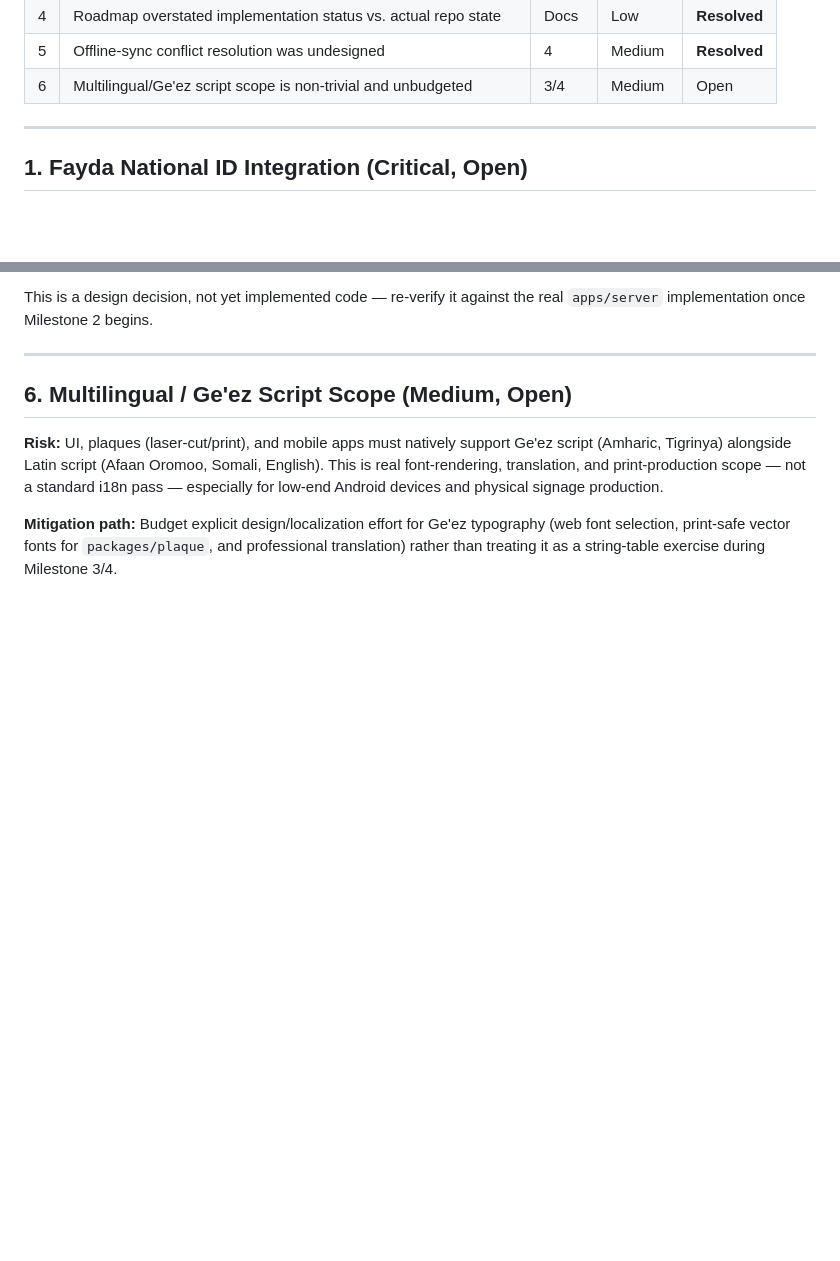
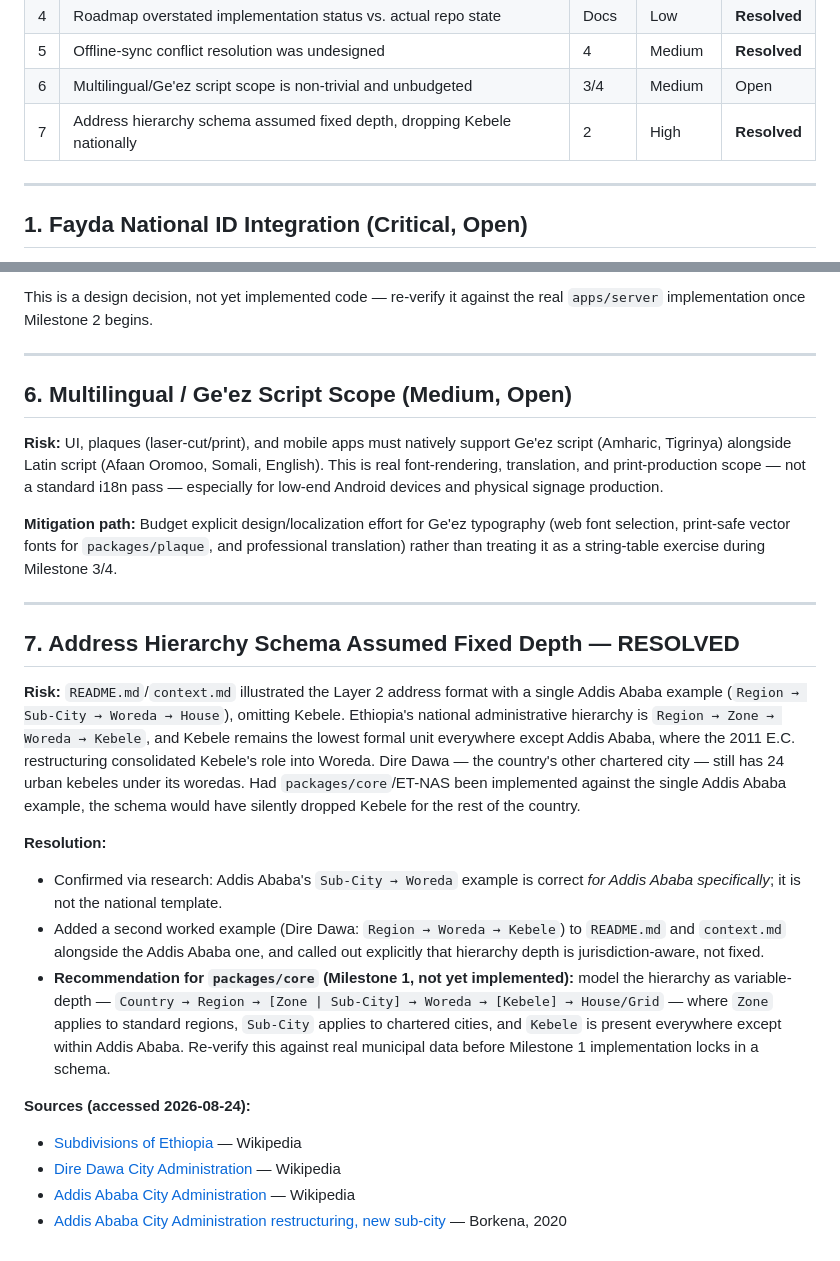
Before and after one commit to amanuel1995/project-megenagna, a Markdown page: project_risks.md, 2 parts joined by grey strips. Drawn GitHub-style; blank space fills up the shorter version.

Commit message:
docs: fix Kebele omission in address hierarchy, cite sources with access dates
The Layer 2 address examples only showed Addis Ababa (Region ->
Sub-City -> Woreda -> House), which is correct for Addis Ababa
specifically -- its 2011 E.C. restructuring absorbed Kebele's role
into Woreda -- but is not the national template. Kebele remains the
lowest formal administrative unit everywhere else, including Dire
Dawa (Ethiopia's other chartered city) and all 10 other regions via
Region -> Zone -> Woreda -> Kebele.

- Add a second worked example (Dire Dawa) to README.md and
  context.md alongside the Addis Ababa one.
- Cite sources inline with access-date timestamps for the
  administrative-hierarchy claims.
- Log as risk #7 (resolved) in project_risks.md with a schema
  recommendation for packages/core: model the hierarchy as
  variable-depth (Country -> Region -> [Zone | Sub-City] -> Woreda ->
  [Kebele] -> House/Grid) rather than a fixed template.

```diff
--- a/project_risks.md
+++ b/project_risks.md
@@ -12,6 +12,7 @@ This document tracks the architectural and feasibility risks identified for the
 | 4 | Roadmap overstated implementation status vs. actual repo state | Docs | Low | **Resolved** |
 | 5 | Offline-sync conflict resolution was undesigned | 4 | Medium | **Resolved** |
 | 6 | Multilingual/Ge'ez script scope is non-trivial and unbudgeted | 3/4 | Medium | Open |
+| 7 | Address hierarchy schema assumed fixed depth, dropping Kebele nationally | 2 | High | **Resolved** |
 
 ---
 
@@ -69,3 +70,20 @@ This is a design decision, not yet implemented code — re-verify it against the
 **Risk:** UI, plaques (laser-cut/print), and mobile apps must natively support Ge'ez script (Amharic, Tigrinya) alongside Latin script (Afaan Oromoo, Somali, English). This is real font-rendering, translation, and print-production scope — not a standard i18n pass — especially for low-end Android devices and physical signage production.
 
 **Mitigation path:** Budget explicit design/localization effort for Ge'ez typography (web font selection, print-safe vector fonts for `packages/plaque`, and professional translation) rather than treating it as a string-table exercise during Milestone 3/4.
+
+---
+
+## 7. Address Hierarchy Schema Assumed Fixed Depth — RESOLVED
+
+**Risk:** `README.md`/`context.md` illustrated the Layer 2 address format with a single Addis Ababa example (`Region → Sub-City → Woreda → House`), omitting Kebele. Ethiopia's national administrative hierarchy is `Region → Zone → Woreda → Kebele`, and Kebele remains the lowest formal unit everywhere except Addis Ababa, where the 2011 E.C. restructuring consolidated Kebele's role into Woreda. Dire Dawa — the country's other chartered city — still has 24 urban kebeles under its woredas. Had `packages/core`/ET-NAS been implemented against the single Addis Ababa example, the schema would have silently dropped Kebele for the rest of the country.
+
+**Resolution:**
+- Confirmed via research: Addis Ababa's `Sub-City → Woreda` example is correct *for Addis Ababa specifically*; it is not the national template.
+- Added a second worked example (Dire Dawa: `Region → Woreda → Kebele`) to `README.md` and `context.md` alongside the Addis Ababa one, and called out explicitly that hierarchy depth is jurisdiction-aware, not fixed.
+- **Recommendation for `packages/core` (Milestone 1, not yet implemented):** model the hierarchy as variable-depth — `Country → Region → [Zone | Sub-City] → Woreda → [Kebele] → House/Grid` — where `Zone` applies to standard regions, `Sub-City` applies to chartered cities, and `Kebele` is present everywhere except within Addis Ababa. Re-verify this against real municipal data before Milestone 1 implementation locks in a schema.
+
+**Sources (accessed 2026-08-24):**
+- [Subdivisions of Ethiopia](https://en.wikipedia.org/wiki/Subdivisions_of_Ethiopia) — Wikipedia
+- [Dire Dawa City Administration](https://en.wikipedia.org/wiki/Dire_Dawa_City_Administration) — Wikipedia
+- [Addis Ababa City Administration](https://en.wikipedia.org/wiki/Addis_Ababa_City_Administration) — Wikipedia
+- [Addis Ababa City Administration restructuring, new sub-city](https://borkena.com/2020/10/21/addis-ababa-city-administration-restructuring-new-sub-city/) — Borkena, 2020
```
Also changed, not shown: README.md (+4 -1 lines), context.md (+5 -1 lines).
